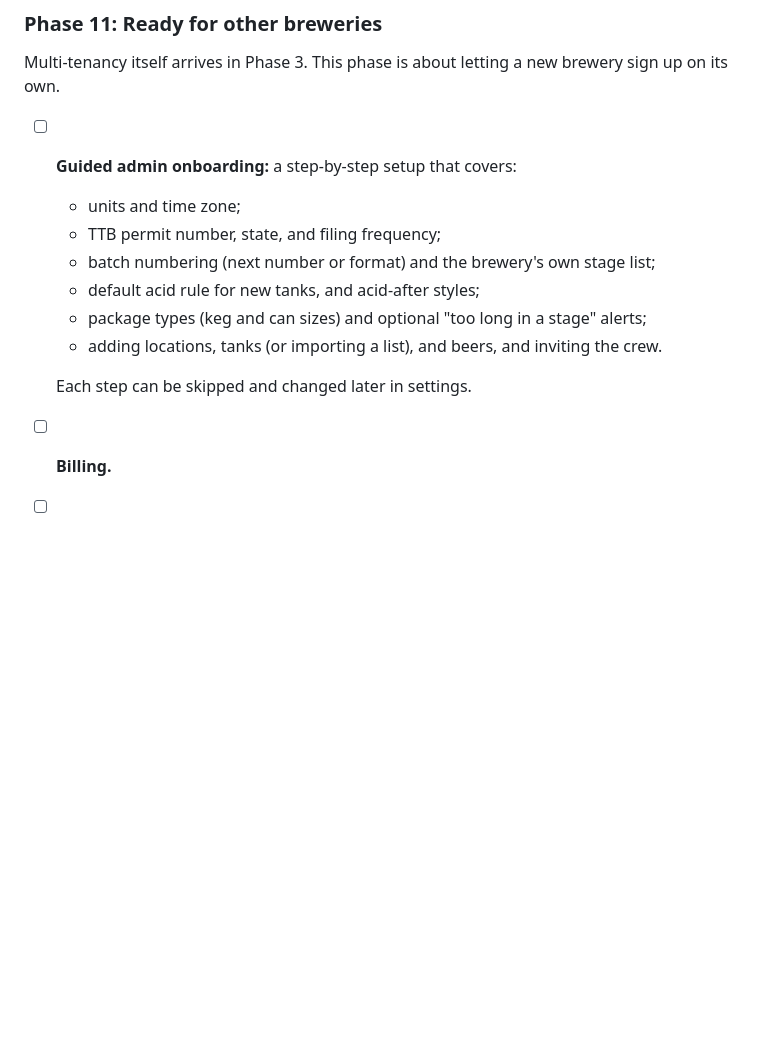
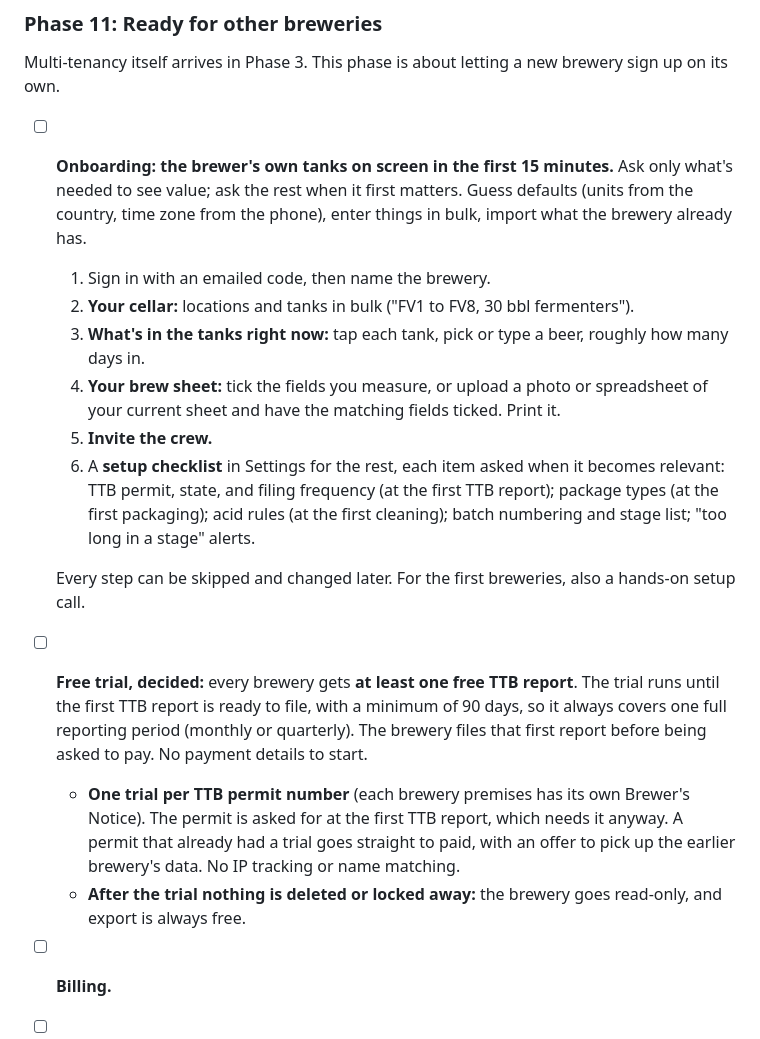
Before and after one commit to chrisbohn8/brewery-os, a Markdown page: README.md, the part around the change. Rendered like a GitHub page; blank space fills up the shorter version.

Commit message:
Roadmap: onboarding design and the free trial decision (one free TTB report, one trial per permit)
Co-Authored-By: Claude Opus 5.5 <noreply@anthropic.com>

```diff
--- a/README.md
+++ b/README.md
@@ -436,15 +436,18 @@ Recipe *building* is well served by dedicated tools, so this stays light. The br
 
 ### Phase 11: Ready for other breweries
 Multi-tenancy itself arrives in Phase 3. This phase is about letting a new brewery sign up on its own.
-- [ ] **Guided admin onboarding:** a step-by-step setup that covers:
-    - units and time zone;
-    - TTB permit number, state, and filing frequency;
-    - batch numbering (next number or format) and the brewery's own stage list;
-    - default acid rule for new tanks, and acid-after styles;
-    - package types (keg and can sizes) and optional "too long in a stage" alerts;
-    - adding locations, tanks (or importing a list), and beers, and inviting the crew.
+- [ ] **Onboarding: the brewer's own tanks on screen in the first 15 minutes.** Ask only what's needed to see value; ask the rest when it first matters. Guess defaults (units from the country, time zone from the phone), enter things in bulk, import what the brewery already has.
+    1. Sign in with an emailed code, then name the brewery.
+    2. **Your cellar:** locations and tanks in bulk ("FV1 to FV8, 30 bbl fermenters").
+    3. **What's in the tanks right now:** tap each tank, pick or type a beer, roughly how many days in.
+    4. **Your brew sheet:** tick the fields you measure, or upload a photo or spreadsheet of your current sheet and have the matching fields ticked. Print it.
+    5. **Invite the crew.**
+    6. A **setup checklist** in Settings for the rest, each item asked when it becomes relevant: TTB permit, state, and filing frequency (at the first TTB report); package types (at the first packaging); acid rules (at the first cleaning); batch numbering and stage list; "too long in a stage" alerts.
 
-  Each step can be skipped and changed later in settings.
+  Every step can be skipped and changed later. For the first breweries, also a hands-on setup call.
+- [ ] **Free trial, decided:** every brewery gets **at least one free TTB report**. The trial runs until the first TTB report is ready to file, with a minimum of 90 days, so it always covers one full reporting period (monthly or quarterly). The brewery files that first report before being asked to pay. No payment details to start.
+    - **One trial per TTB permit number** (each brewery premises has its own Brewer's Notice). The permit is asked for at the first TTB report, which needs it anyway. A permit that already had a trial goes straight to paid, with an offer to pick up the earlier brewery's data. No IP tracking or name matching.
+    - **After the trial nothing is deleted or locked away:** the brewery goes read-only, and export is always free.
 - [ ] **Billing.**
 - [ ] Possibly a big-screen "cellar TV" view of the dashboard.
 
```
